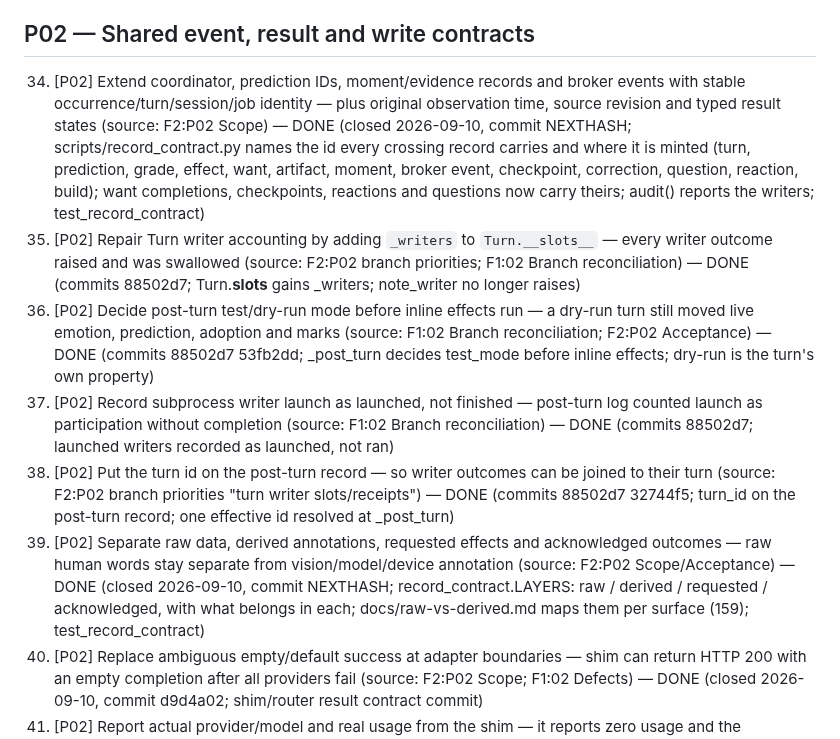
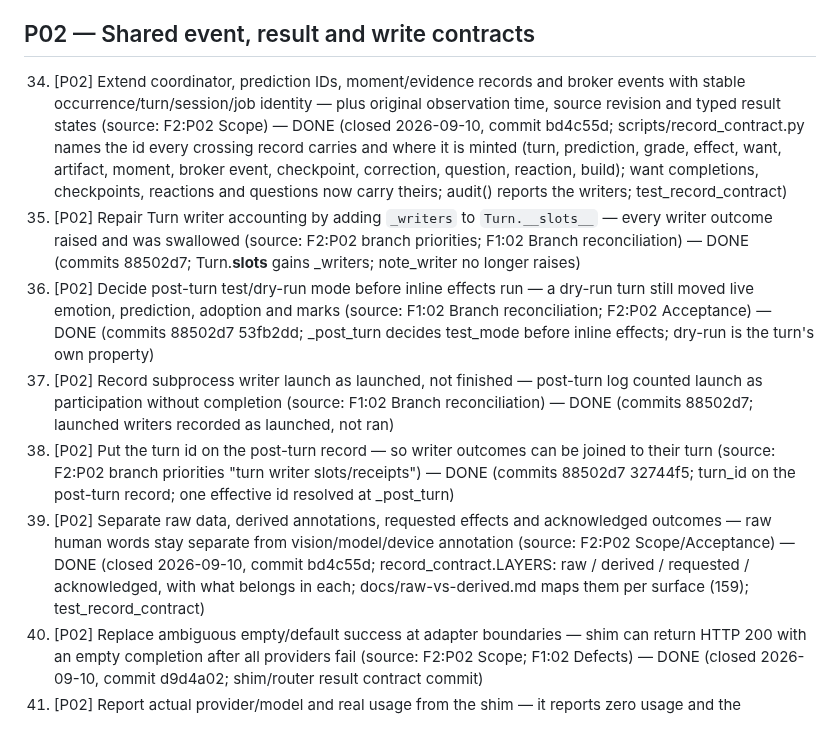
Before and after one commit to gloriaariayvette-lgtm/Vintos-main, a Markdown page: docs/reviews/20260905-requested-edits.md, the part around one of its changes. Rendered like a GitHub page.

```diff
--- a/docs/reviews/20260905-requested-edits.md
+++ b/docs/reviews/20260905-requested-edits.md
@@ -40,12 +40,12 @@ Sources: `1-system-review.md` (F1), `2-development-sequence.md` (F2), `3-coverag
 
 ## P02 — Shared event, result and write contracts
 
-34. [P02] Extend coordinator, prediction IDs, moment/evidence records and broker events with stable occurrence/turn/session/job identity — plus original observation time, source revision and typed result states (source: F2:P02 Scope) — DONE (closed 2026-09-10, commit NEXTHASH; scripts/record_contract.py names the id every crossing record carries and where it is minted (turn, prediction, grade, effect, want, artifact, moment, broker event, checkpoint, correction, question, reaction, build); want completions, checkpoints, reactions and questions now carry theirs; audit() reports the writers; test_record_contract)
+34. [P02] Extend coordinator, prediction IDs, moment/evidence records and broker events with stable occurrence/turn/session/job identity — plus original observation time, source revision and typed result states (source: F2:P02 Scope) — DONE (closed 2026-09-10, commit bd4c55d; scripts/record_contract.py names the id every crossing record carries and where it is minted (turn, prediction, grade, effect, want, artifact, moment, broker event, checkpoint, correction, question, reaction, build); want completions, checkpoints, reactions and questions now carry theirs; audit() reports the writers; test_record_contract)
 35. [P02] Repair Turn writer accounting by adding `_writers` to `Turn.__slots__` — every writer outcome raised and was swallowed (source: F2:P02 branch priorities; F1:02 Branch reconciliation) — DONE (commits 88502d7; Turn.__slots__ gains _writers; note_writer no longer raises)
 36. [P02] Decide post-turn test/dry-run mode before inline effects run — a dry-run turn still moved live emotion, prediction, adoption and marks (source: F1:02 Branch reconciliation; F2:P02 Acceptance) — DONE (commits 88502d7 53fb2dd; _post_turn decides test_mode before inline effects; dry-run is the turn's own property)
 37. [P02] Record subprocess writer launch as launched, not finished — post-turn log counted launch as participation without completion (source: F1:02 Branch reconciliation) — DONE (commits 88502d7; launched writers recorded as launched, not ran)
 38. [P02] Put the turn id on the post-turn record — so writer outcomes can be joined to their turn (source: F2:P02 branch priorities "turn writer slots/receipts") — DONE (commits 88502d7 32744f5; turn_id on the post-turn record; one effective id resolved at _post_turn)
-39. [P02] Separate raw data, derived annotations, requested effects and acknowledged outcomes — raw human words stay separate from vision/model/device annotation (source: F2:P02 Scope/Acceptance) — DONE (closed 2026-09-10, commit NEXTHASH; record_contract.LAYERS: raw / derived / requested / acknowledged, with what belongs in each; docs/raw-vs-derived.md maps them per surface (159); test_record_contract)
+39. [P02] Separate raw data, derived annotations, requested effects and acknowledged outcomes — raw human words stay separate from vision/model/device annotation (source: F2:P02 Scope/Acceptance) — DONE (closed 2026-09-10, commit bd4c55d; record_contract.LAYERS: raw / derived / requested / acknowledged, with what belongs in each; docs/raw-vs-derived.md maps them per surface (159); test_record_contract)
 40. [P02] Replace ambiguous empty/default success at adapter boundaries — shim can return HTTP 200 with an empty completion after all providers fail (source: F2:P02 Scope; F1:02 Defects) — DONE (closed 2026-09-10, commit d9d4a02; shim/router result contract commit)
 41. [P02] Report actual provider/model and real usage from the shim — it reports zero usage and the requested rather than actual model (source: F1:02 Defects/Evolution) — DONE (closed 2026-09-10, commit d9d4a02; shim/router result contract commit)
 42. [P02] Preserve sampling, response-format, tool and media semantics through the shim — the adapter drops them today (source: F1:02 Defects; F3:T29) — DONE (closed 2026-09-10, commit d9d4a02; shim/router result contract commit)
```
Also changed, not shown: other parts of docs/reviews/20260905-requested-edits.md (+6 -6 lines), docs/reviews/20260910-closures.md (+1 -1 lines).
